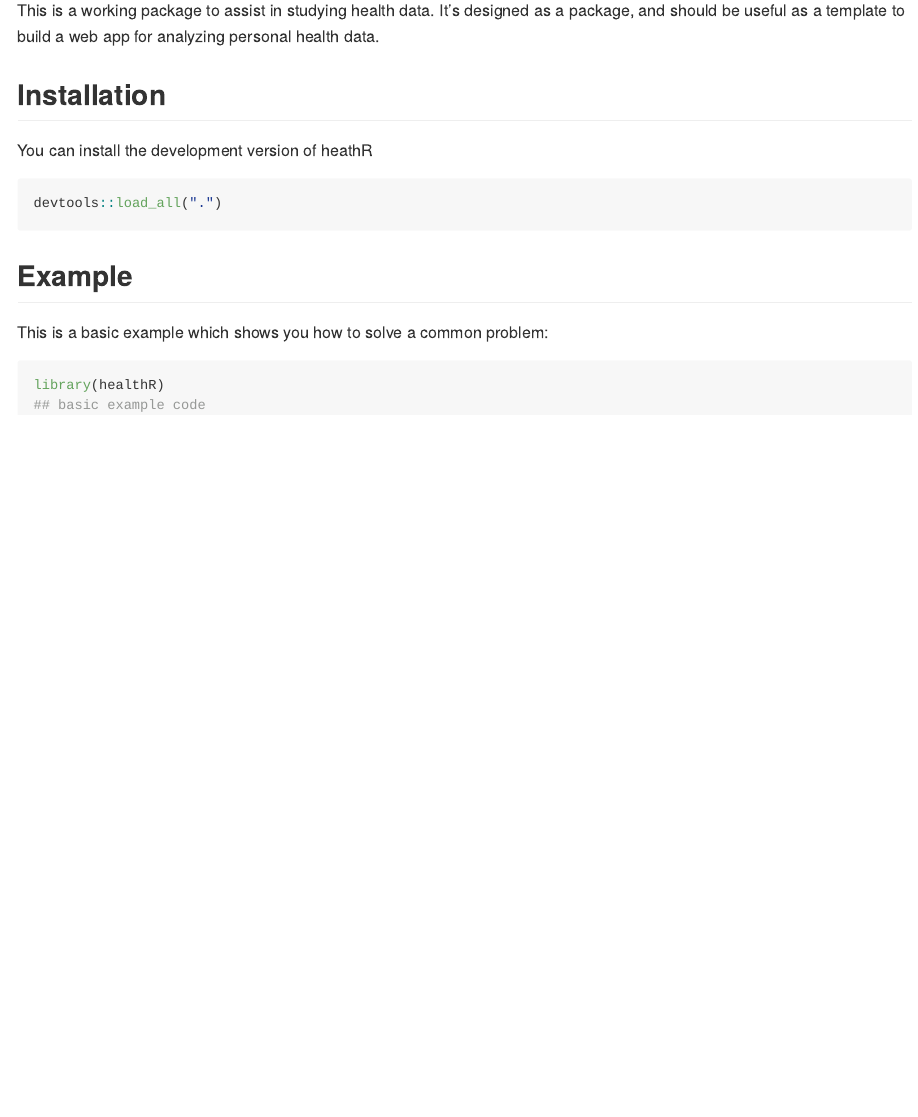
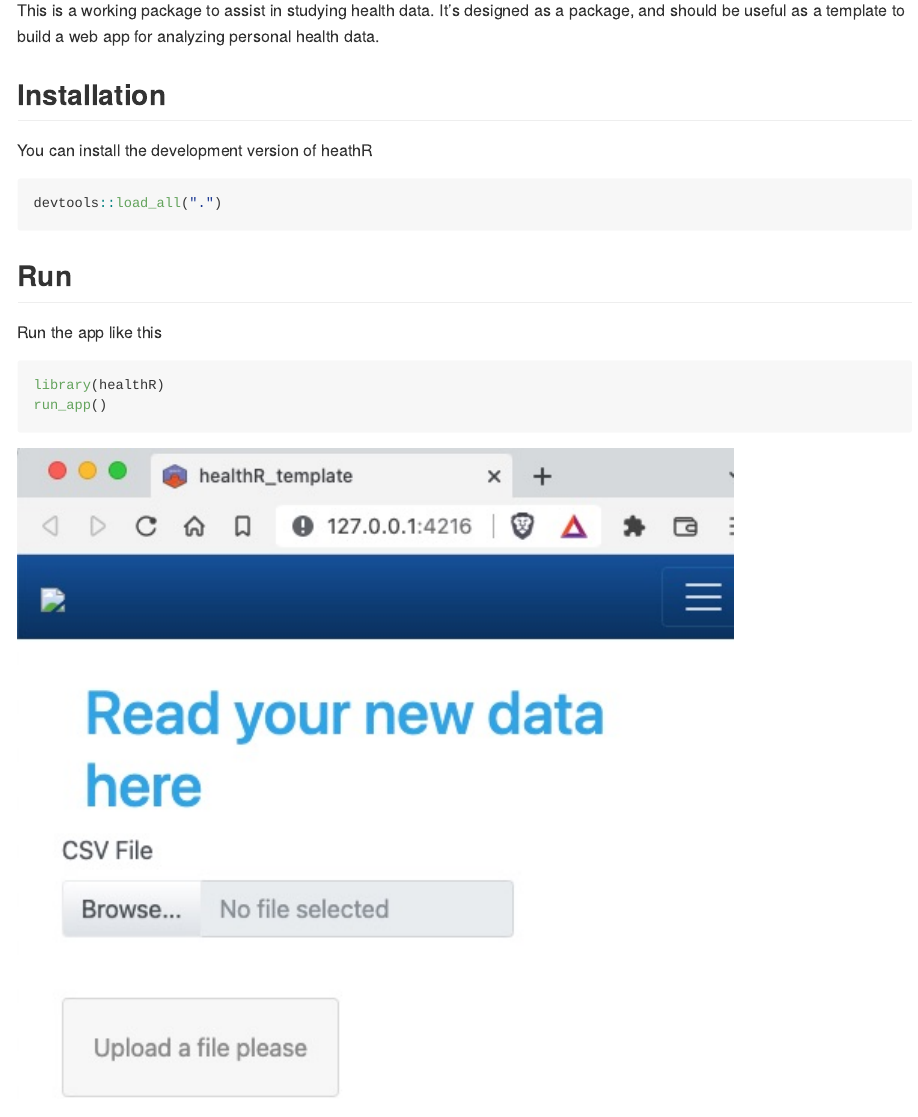
Before and after one commit to personalscience/healthR_template, an R Markdown document (README.Rmd): the page in a window 1100 px wide, from 110 px down. Rendered offline with R 4.5, knitr and Pandoc, with nearby package versions; badge pictures from the web are left out.

Commit message:
updated readme

````diff
--- a/README.Rmd
+++ b/README.Rmd
@@ -29,11 +29,18 @@ You can install the development version of heathR
 devtools::load_all(".")
 ```
 
-## Example
 
-This is a basic example which shows you how to solve a common problem:
+## Run
+
+Run the app like this
+
 
 ```{r example, eval=FALSE}
 library(healthR)
-## basic example code
+run_app()
 ```
+
+
+```{r, echo=FALSE, out.width="80%", eval=TRUE}
+knitr::include_graphics("https://raw.githubusercontent.com/personalscience/healthR_template/master/inst/img/initialTemplate1.jpg")
+```
````
Also changed, not shown: README.md, inst/img/InitialTemplate1.jpg (added), 1 other file.
